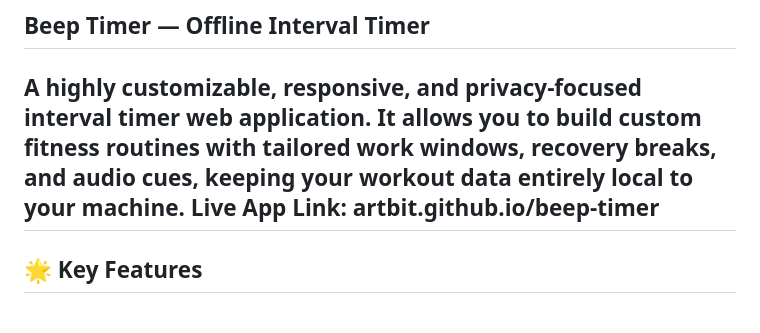
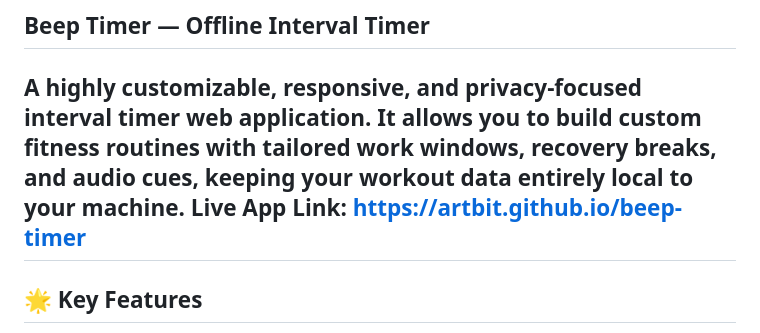
Before and after one commit to ArtBIT/beep-timer, a Markdown page: README.md, the part around the change. Drawn GitHub-style.

```diff
--- a/README.md
+++ b/README.md
@@ -1,6 +1,6 @@
 ## Beep Timer — Offline Interval Timer
 A highly customizable, responsive, and privacy-focused interval timer web application. It allows you to build custom fitness routines with tailored work windows, recovery breaks, and audio cues, keeping your workout data entirely local to your machine.
-Live App Link: artbit.github.io/beep-timer
+Live App Link: https://artbit.github.io/beep-timer
 ------------------------------
 ## 🌟 Key Features
 
```
